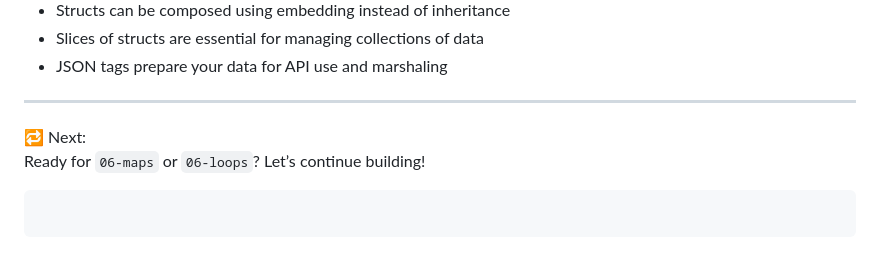
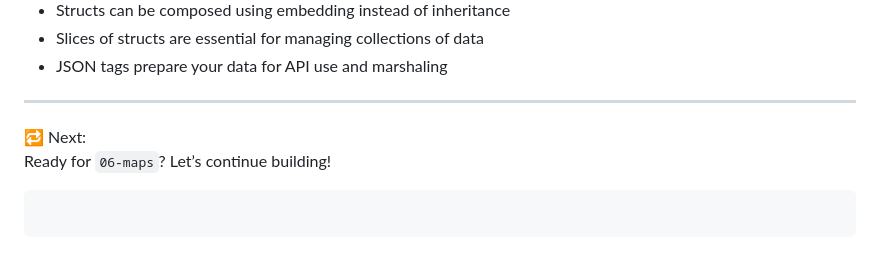
Before and after one commit to cyber-mountain-man/learn-go-with-cyber-mountain-man, a Markdown page: 05-structs/README.md, the part around the change. GitHub-like rendering.

````diff
--- a/05-structs/README.md
+++ b/05-structs/README.md
@@ -187,5 +187,5 @@ Hello, my name is Rosalina and I am 29 years old.
 ---
 
 🔁 Next:
-Ready for `06-maps` or `06-loops`? Let’s continue building!
+Ready for `06-maps`? Let’s continue building!
 ```
````
